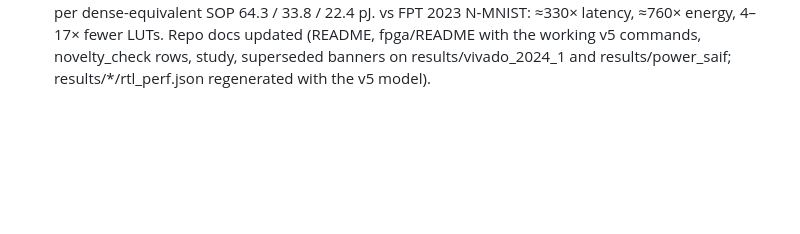
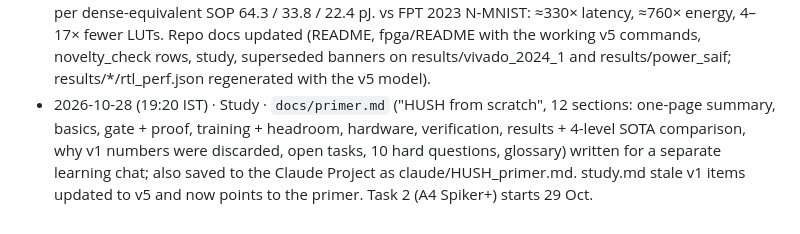
Before and after one commit to creagic11/SNN_BTP, a Markdown page: progress.md, the part around the change. GitHub-like rendering; blank space fills up the shorter version.

Commit message:
progress: primer logged
Co-Authored-By: Claude Opus 5.5 <noreply@anthropic.com>
Claude-Session: https://claude.ai/code/session_01Hw8jx78xk3Pg1PE7NFKsJe

```diff
--- a/progress.md
+++ b/progress.md
@@ -209,3 +209,4 @@ GA criterion: SHD recurrent adLIF ≥ 90% ungated; HUSH ≤ 0.5 pt loss at ≥ 2
 - 2026-10-28 (12:55 IST) · A3b · out_v5b: observability fix confirmed (base now 32 lanes, 3,817 LUT, 43 BRAM in the timing build; 4 weight columns). Timing builds met (base +0.509, hush_drop +0.436, hush_mf +0.265 ns), but the 20-sample power builds FAILED (base −1.352, gentle/aggr −2.260 ns; 364/1,124 failing endpoints). Every failing path: ev BRAM (64K store, decomposed) → b*M + j → weight-RAM enable/WE decode (11.4 ns); the same path is the worst one in the timing build. **Timing fix 4**: register the event index (pe_jr, maps onto the BRAM output register) before forming the weight address; +1 cycle per awake block with events (PE_STAGES = 4; cycle model updated). New mean cycles: base 27,927 (+2.9%), gentle 14,566 (+2.1%), aggr 8,590 (+1.7%). Verified: regression 80/80 cycle-exact, power images 3 × 16,000/16,000 bit-exact. Flow redirected to out_v5c; delivered md5-verified. out_v5b power results must not be used.
 - 2026-10-28 (17:25 IST) · **A3 DONE (v5, run out_v5c)**: all six builds meet timing (timing builds BASE +1.441 / HUSH-drop +0.198 / HUSH-MF +0.496 ns; power builds +0.270 / +0.491 / +0.491); nets matched 100%, confidence High; netlist cycles = model + 3..8. Energy per hidden-layer inference: BASE 40.49 µJ (12.57 dyn), HUSH-MF gentle 22.11 (7.17), aggressive 13.74 (4.90) → **1.83× / 2.95× total energy, 1.75× / 2.57× dynamic energy, 1.91× / 3.19× latency** at +4% / +8% power. Area: BASE 3,821 LUT / 43 BRAM vs HUSH-MF 9,800 LUT / 58 BRAM. Archived in `results/power_saif_v5/` (README + energy.csv); old results/vivado_2024_1 and results/power_saif superseded. Full reports archived in results/power_saif_v5/reports/ (copied 28 Oct 18:40 after a transient laptop-transfer failure; md5 verified). Next: comparison report v2 with these numbers, then A4 (Spiker+).
 - 2026-10-28 (18:00 IST) · Report · Comparison report updated to **v2** (Claude Doc, same link): summary, measured-results tables, power method, new "Corrections since v1" section, SOTA rows, methodology bullet. Whole-network latency recomputed with the v5 cycle model (500 samples): BASE 302.9 µs, gentle 153.0 (1.98×), aggressive 97.2 (3.12×); energy = SAIF power × latency: 43.9 / 23.1 (−47%) / 15.3 µJ (−65%); per dense-equivalent SOP 64.3 / 33.8 / 22.4 pJ. vs FPT 2023 N-MNIST: ≈330× latency, ≈760× energy, 4–17× fewer LUTs. Repo docs updated (README, fpga/README with the working v5 commands, novelty_check rows, study, superseded banners on results/vivado_2024_1 and results/power_saif; results/*/rtl_perf.json regenerated with the v5 model).
+- 2026-10-28 (19:20 IST) · Study · `docs/primer.md` ("HUSH from scratch", 12 sections: one-page summary, basics, gate + proof, training + headroom, hardware, verification, results + 4-level SOTA comparison, why v1 numbers were discarded, open tasks, 10 hard questions, glossary) written for a separate learning chat; also saved to the Claude Project as claude/HUSH_primer.md. study.md stale v1 items updated to v5 and now points to the primer. Task 2 (A4 Spiker+) starts 29 Oct.
```
